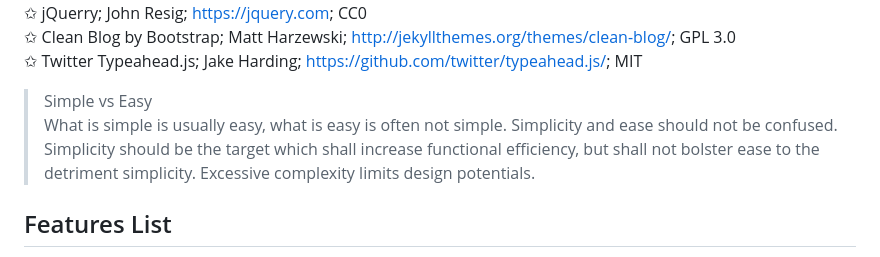
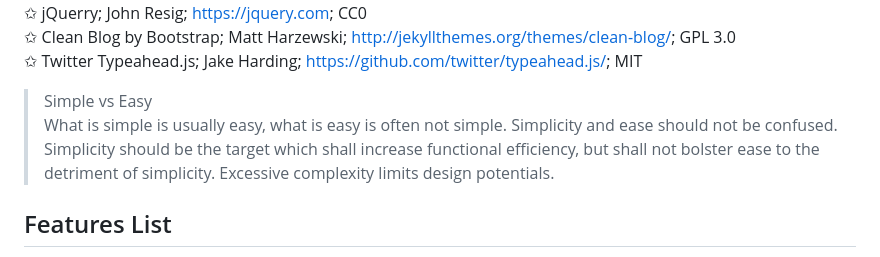
Before and after one commit to markw101/ignition, a Markdown page: README.md, the part around the change. Drawn GitHub-style.

```diff
--- a/README.md
+++ b/README.md
@@ -5,7 +5,7 @@ For a sample website running a stock version of this open source software visit
 
 Attribution:<br>✩ CodeIgniter 4; CodeIgniter Foundation; https://codeigniter.com; MIT License<br>✩ Colorlib; Colorlib; https://github.com/colorlibhq/; MIT License<br>✩ Fontawesome; https://fontawesome.com/; https://fontawesome.com/support; CC 4.0<br>✩ jQuerry; John Resig; https://jquery.com; CC0<br>✩ Clean Blog by Bootstrap; Matt Harzewski; http://jekyllthemes.org/themes/clean-blog/; GPL 3.0<br>✩ Twitter Typeahead.js; Jake Harding; https://github.com/twitter/typeahead.js/; MIT
 
-<blockquote>Simple vs Easy<br>What is simple is usually easy, what is easy is often not simple.  Simplicity and ease should not be confused.  Simplicity should be the target which shall increase functional efficiency, but shall not bolster ease to the detriment simplicity.  Excessive complexity limits design potentials.</blockquote>
+<blockquote>Simple vs Easy<br>What is simple is usually easy, what is easy is often not simple.  Simplicity and ease should not be confused.  Simplicity should be the target which shall increase functional efficiency, but shall not bolster ease to the detriment of simplicity.  Excessive complexity limits design potentials.</blockquote>
 <h2>Features List</h2>
 Ignition gives you the following:<br>✔ A built-in blogging system that includes the following: Categories; Popular Posts; Authors table; and a Tag Cloud<br>✔ Extensive multi language support<br>✔ Fastest path to a CodeIgniter 4 website<br>✔ App security with numerous security hardening modifications<br>✔ An app control panel for Administrators and logged-in Users<br>✔ A flexible but not overly complex site theming system<br>✔ Built in Twitter typeahead bundle<br>✔ Ignition AutoForm system with RAD (Rapid Application Development) which allows one to create an entire MVC system (Model, View, Control), with database storage with ability to index and edit records with just one file in less than one hour.<br>✔ User support with user table, user types, user profile record and login/logout capabilities
 
```
